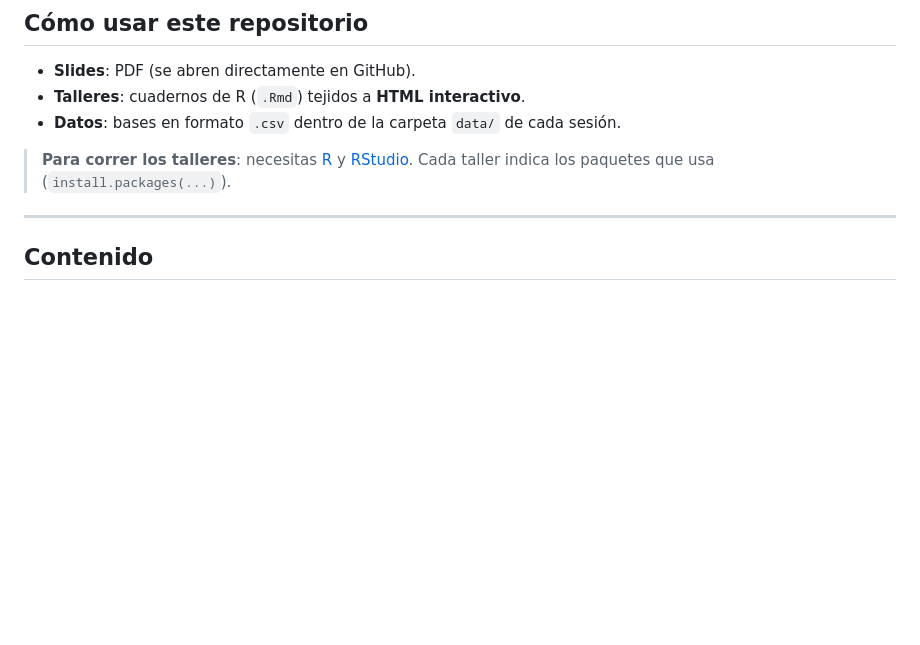
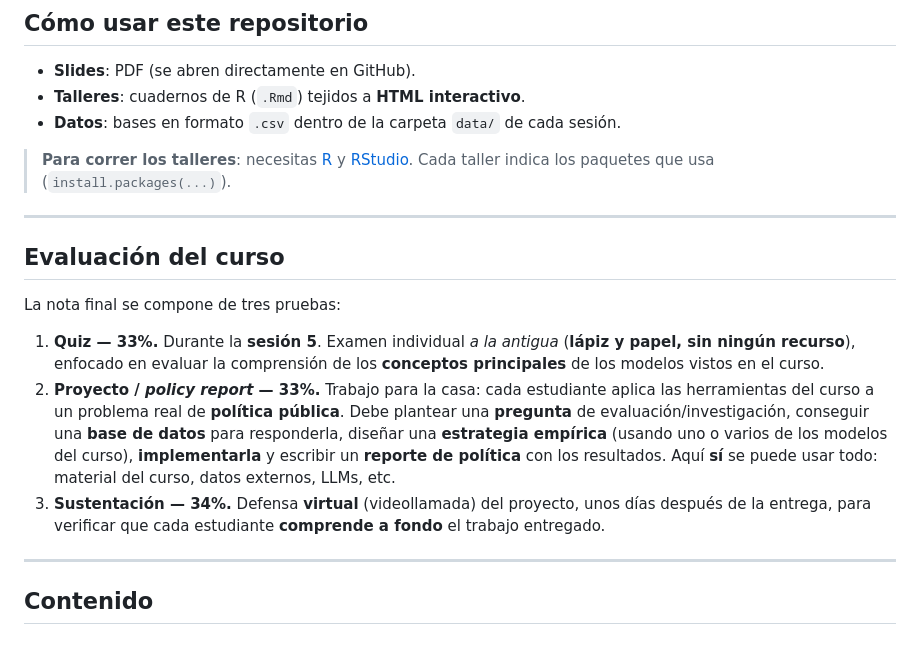
Before and after one commit to jagallegod/curso-machine-learning-2026, a Markdown page: README.md, the part around the change. Drawn GitHub-style; blank space fills up the shorter version.

Commit message:
README: agregar seccion 'Evaluacion del curso' (quiz 33%, proyecto 33%, sustentacion 34%)
Co-Authored-By: Claude Opus 4.8 <noreply@anthropic.com>

```diff
--- a/README.md
+++ b/README.md
@@ -14,6 +14,16 @@ Curso introductorio y aplicado de *machine learning* para economía y políticas
 - **Datos**: bases en formato `.csv` dentro de la carpeta `data/` de cada sesión.
 
 > **Para correr los talleres**: necesitas [R](https://cran.r-project.org/) y [RStudio](https://posit.co/download/rstudio-desktop/). Cada taller indica los paquetes que usa (`install.packages(...)`).
+
+---
+
+## Evaluación del curso
+
+La nota final se compone de tres pruebas:
+
+1. **Quiz — 33%.** Durante la **sesión 5**. Examen individual *a la antigua* (**lápiz y papel, sin ningún recurso**), enfocado en evaluar la comprensión de los **conceptos principales** de los modelos vistos en el curso.
+2. **Proyecto / *policy report* — 33%.** Trabajo para la casa: cada estudiante aplica las herramientas del curso a un problema real de **política pública**. Debe plantear una **pregunta** de evaluación/investigación, conseguir una **base de datos** para responderla, diseñar una **estrategia empírica** (usando uno o varios de los modelos del curso), **implementarla** y escribir un **reporte de política** con los resultados. Aquí **sí** se puede usar todo: material del curso, datos externos, LLMs, etc.
+3. **Sustentación — 34%.** Defensa **virtual** (videollamada) del proyecto, unos días después de la entrega, para verificar que cada estudiante **comprende a fondo** el trabajo entregado.
 
 ---
 
```
